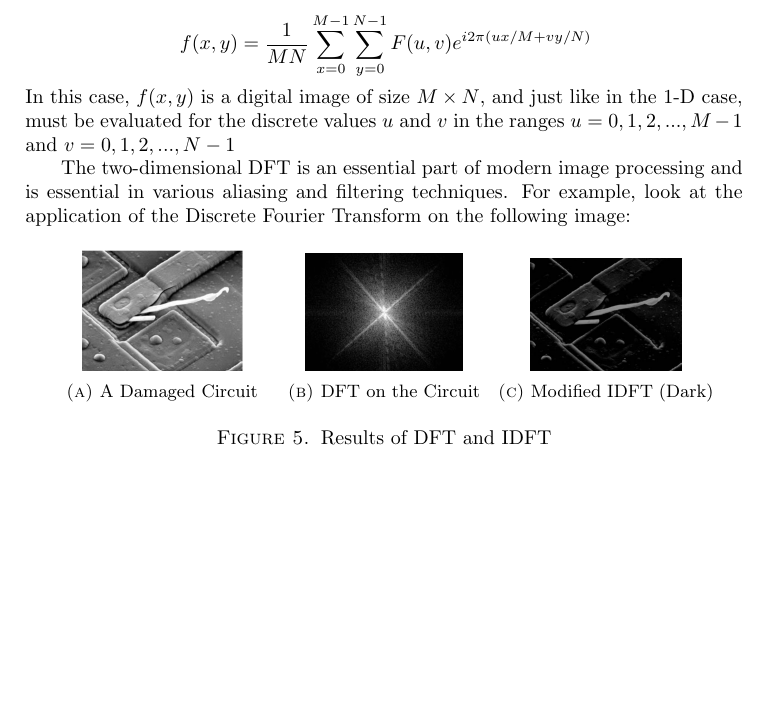
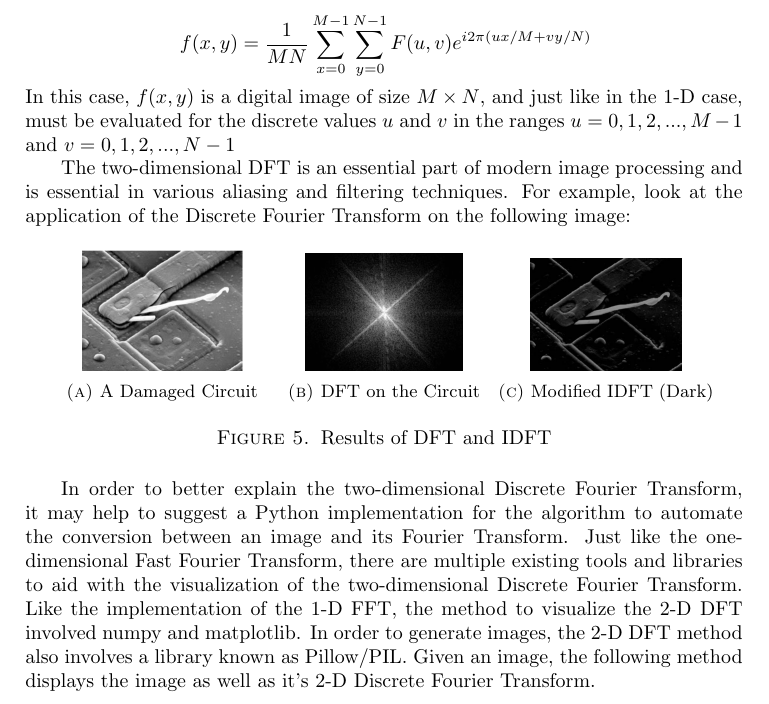
Before and after one commit to saikaveti/FourierTransform, a LaTeX document (FourierTransfomsReport/FourierTransforms.tex): part of page 9 of 9, cut so that both start at the same text, the shorter picture padded with empty space. Compiled offline with pdfLaTeX.

```diff
--- a/FourierTransfomsReport/FourierTransforms.tex
+++ b/FourierTransfomsReport/FourierTransforms.tex
@@ -385,4 +385,6 @@
 \label{fig:im2}
 \end{figure}
 
+In order to better explain the two-dimensional Discrete Fourier Transform, it may help to suggest a Python implementation for the algorithm to automate the conversion between an image and its Fourier Transform. Just like the one-dimensional Fast Fourier Transform, there are multiple existing tools and libraries to aid with the visualization of the two-dimensional Discrete Fourier Transform. Like the implementation of the 1-D FFT, the method to visualize the 2-D DFT involved numpy and matplotlib. In order to generate images, the 2-D DFT method also involves a library known as Pillow/PIL. Given an image, the following method displays the image as well as it's 2-D Discrete Fourier Transform.
+
 \end{document}
```
